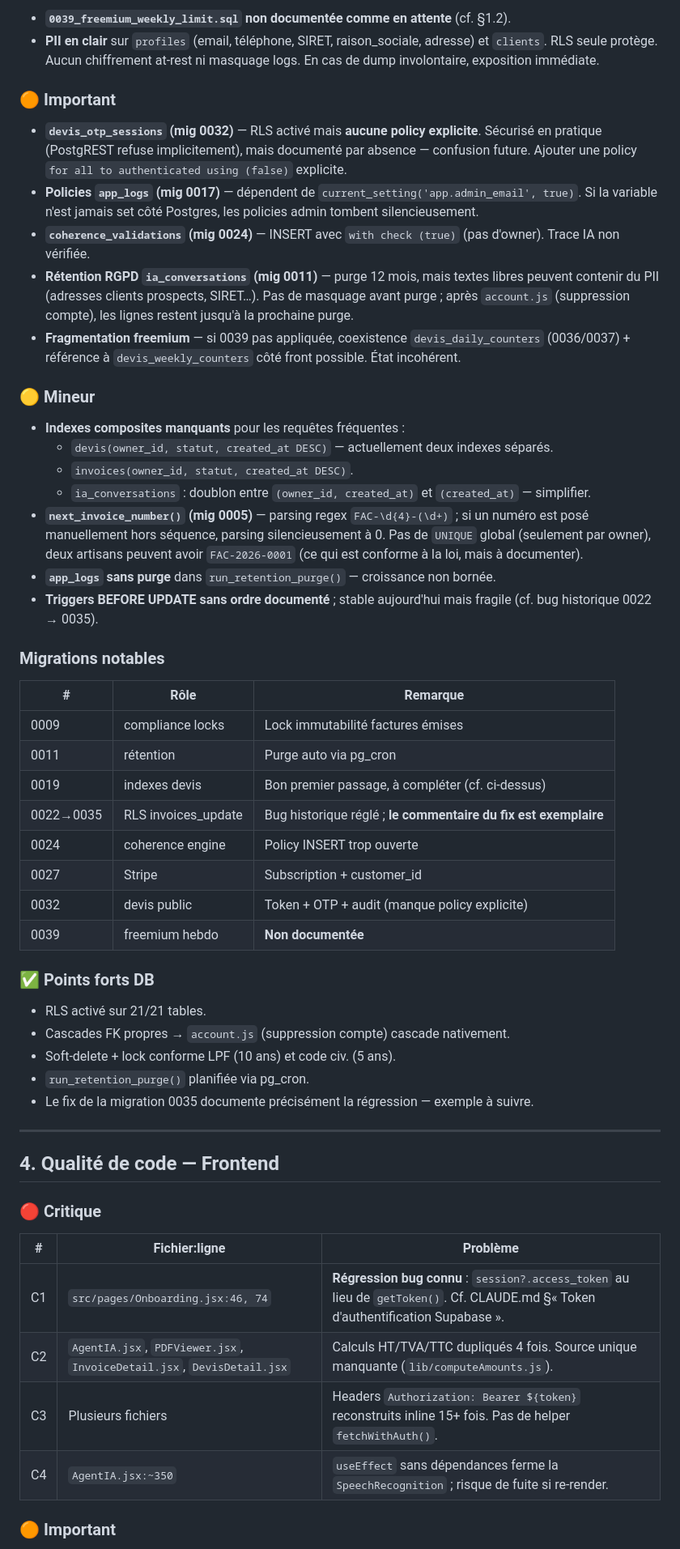
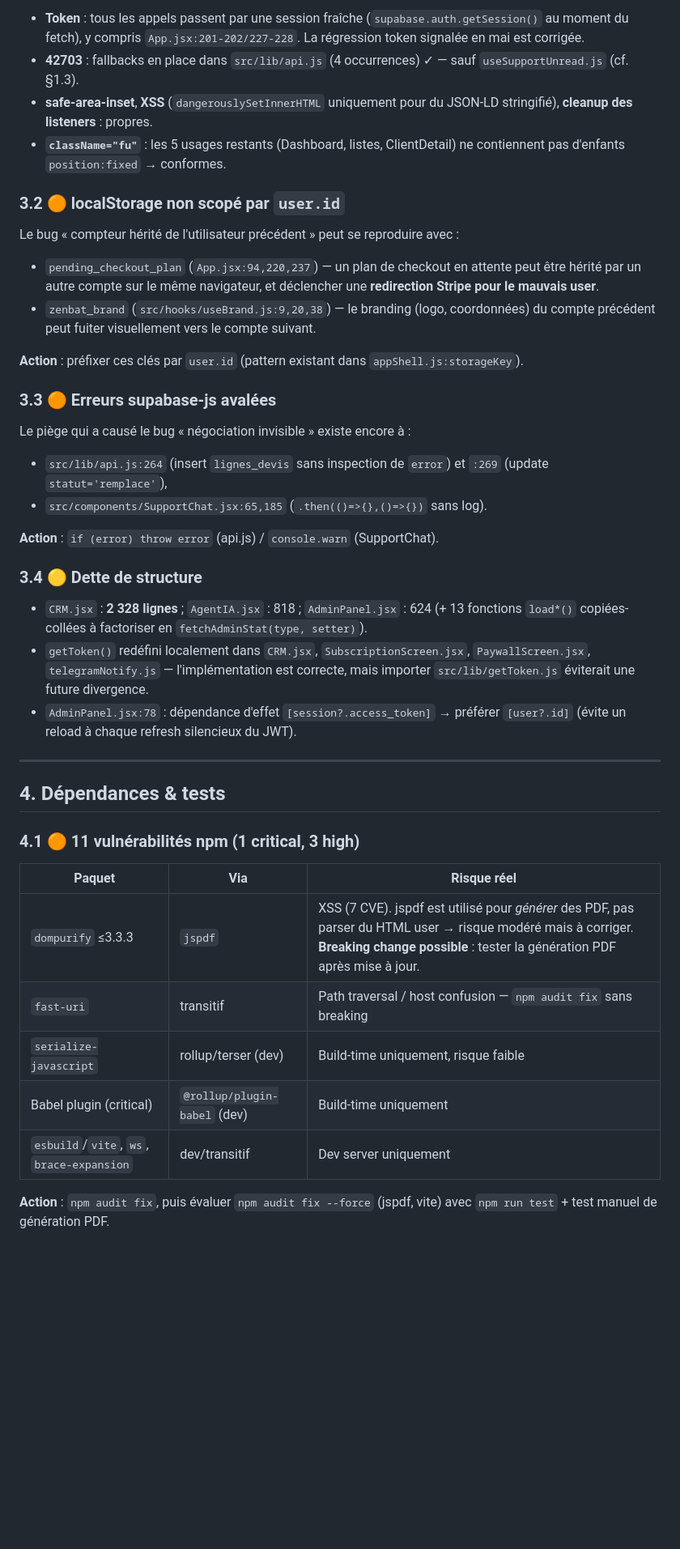
Before and after one commit to Dursun242/Zenbat, a Markdown page: AUDIT.md, the part around one of its changes. Shown at 81% size. Rendered like a GitHub page; blank space fills up the shorter version.

```diff
--- a/AUDIT.md
+++ b/AUDIT.md
@@ -92,58 +106,44 @@ newsletter.js  odoo-sign.js  stripe.js
 
-- **`0039_freemium_weekly_limit.sql` non documentée comme en attente** (cf. §1.2).
-- **PII en clair** sur `profiles` (email, téléphone, SIRET, raison_sociale, adresse) et `clients`. RLS seule protège. Aucun chiffrement at-rest ni masquage logs. En cas de dump involontaire, exposition immédiate.
+- **Token** : tous les appels passent par une session fraîche (`supabase.auth.getSession()` au moment du fetch), y compris `App.jsx:201-202/227-228`. La régression token signalée en mai est corrigée.
+- **42703** : fallbacks en place dans `src/lib/api.js` (4 occurrences) ✓ — sauf `useSupportUnread.js` (cf. §1.3).
+- **safe-area-inset**, **XSS** (`dangerouslySetInnerHTML` uniquement pour du JSON-LD stringifié), **cleanup des listeners** : propres.
+- **`className="fu"`** : les 5 usages restants (Dashboard, listes, ClientDetail) ne contiennent pas d'enfants `position:fixed` → conformes.
 
-### 🟠 Important
+### 3.2 🟠 localStorage non scopé par `user.id`
 
-- **`devis_otp_sessions` (mig 0032)** — RLS activé mais **aucune policy explicite**. Sécurisé en pratique (PostgREST refuse implicitement), mais documenté par absence — confusion future. Ajouter une policy `for all to authenticated using (false)` explicite.
-- **Policies `app_logs` (mig 0017)** — dépendent de `current_setting('app.admin_email', true)`. Si la variable n'est jamais set côté Postgres, les policies admin tombent silencieusement.
-- **`coherence_validations` (mig 0024)** — INSERT avec `with check (true)` (pas d'owner). Trace IA non vérifiée.
-- **Rétention RGPD `ia_conversations` (mig 0011)** — purge 12 mois, mais textes libres peuvent contenir du PII (adresses clients prospects, SIRET…). Pas de masquage avant purge ; après `account.js` (suppression compte), les lignes restent jusqu'à la prochaine purge.
-- **Fragmentation freemium** — si 0039 pas appliquée, coexistence `devis_daily_counters` (0036/0037) + référence à `devis_weekly_counters` côté front possible. État incohérent.
+Le bug « compteur hérité de l'utilisateur précédent » peut se reproduire avec :
+- `pending_checkout_plan` (`App.jsx:94,220,237`) — un plan de checkout en attente peut être hérité par un autre compte sur le même navigateur, et déclencher une **redirection Stripe pour le mauvais user**.
+- `zenbat_brand` (`src/hooks/useBrand.js:9,20,38`) — le branding (logo, coordonnées) du compte précédent peut fuiter visuellement vers le compte suivant.
 
-### 🟡 Mineur
+**Action** : préfixer ces clés par `user.id` (pattern existant dans `appShell.js:storageKey`).
 
-- **Indexes composites manquants** pour les requêtes fréquentes :
-  - `devis(owner_id, statut, created_at DESC)` — actuellement deux indexes séparés.
-  - `invoices(owner_id, statut, created_at DESC)`.
-  - `ia_conversations` : doublon entre `(owner_id, created_at)` et `(created_at)` — simplifier.
-- **`next_invoice_number()` (mig 0005)** — parsing regex `FAC-\d{4}-(\d+)` ; si un numéro est posé manuellement hors séquence, parsing silencieusement à 0. Pas de `UNIQUE` global (seulement par owner), deux artisans peuvent avoir `FAC-2026-0001` (ce qui est conforme à la loi, mais à documenter).
-- **`app_logs` sans purge** dans `run_retention_purge()` — croissance non bornée.
-- **Triggers BEFORE UPDATE sans ordre documenté** ; stable aujourd'hui mais fragile (cf. bug historique 0022 → 0035).
+### 3.3 🟠 Erreurs supabase-js avalées
 
-### Migrations notables
+Le piège qui a causé le bug « négociation invisible » existe encore à :
+- `src/lib/api.js:264` (insert `lignes_devis` sans inspection de `error`) et `:269` (update `statut='remplace'`),
+- `src/components/SupportChat.jsx:65,185` (`.then(()=>{},()=>{})` sans log).
 
-| # | Rôle | Remarque |
-|---|---|---|
-| 0009 | compliance locks | Lock immutabilité factures émises |
-| 0011 | rétention | Purge auto via pg_cron |
-| 0019 | indexes devis | Bon premier passage, à compléter (cf. ci-dessus) |
-| 0022→0035 | RLS invoices_update | Bug historique réglé ; **le commentaire du fix est exemplaire** |
-| 0024 | coherence engine | Policy INSERT trop ouverte |
-| 0027 | Stripe | Subscription + customer_id |
-| 0032 | devis public | Token + OTP + audit (manque policy explicite) |
-| 0039 | freemium hebdo | **Non documentée** |
+**Action** : `if (error) throw error` (api.js) / `console.warn` (SupportChat).
 
-### ✅ Points forts DB
+### 3.4 🟡 Dette de structure
 
-- RLS activé sur 21/21 tables.
-- Cascades FK propres → `account.js` (suppression compte) cascade nativement.
-- Soft-delete + lock conforme LPF (10 ans) et code civ. (5 ans).
-- `run_retention_purge()` planifiée via pg_cron.
-- Le fix de la migration 0035 documente précisément la régression — exemple à suivre.
+- `CRM.jsx` : **2 328 lignes** ; `AgentIA.jsx` : 818 ; `AdminPanel.jsx` : 624 (+ 13 fonctions `load*()` copiées-collées à factoriser en `fetchAdminStat(type, setter)`).
+- `getToken()` redéfini localement dans `CRM.jsx`, `SubscriptionScreen.jsx`, `PaywallScreen.jsx`, `telegramNotify.js` — l'implémentation est correcte, mais importer `src/lib/getToken.js` éviterait une future divergence.
+- `AdminPanel.jsx:78` : dépendance d'effet `[session?.access_token]` → préférer `[user?.id]` (évite un reload à chaque refresh silencieux du JWT).
 
 ---
 
-## 4. Qualité de code — Frontend
+## 4. Dépendances & tests
 
-### 🔴 Critique
+### 4.1 🟠 11 vulnérabilités npm (1 critical, 3 high)
 
-| # | Fichier:ligne | Problème |
+| Paquet | Via | Risque réel |
 |---|---|---|
-| C1 | `src/pages/Onboarding.jsx:46, 74` | **Régression bug connu** : `session?.access_token` au lieu de `getToken()`. Cf. CLAUDE.md §« Token d'authentification Supabase ». |
-| C2 | `AgentIA.jsx`, `PDFViewer.jsx`, `InvoiceDetail.jsx`, `DevisDetail.jsx` | Calculs HT/TVA/TTC dupliqués 4 fois. Source unique manquante (`lib/computeAmounts.js`). |
-| C3 | Plusieurs fichiers | Headers `Authorization: Bearer ${token}` reconstruits inline 15+ fois. Pas de helper `fetchWithAuth()`. |
-| C4 | `AgentIA.jsx:~350` | `useEffect` sans dépendances ferme la `SpeechRecognition` ; risque de fuite si re-render. |
+| `dompurify` ≤3.3.3 | `jspdf` | XSS (7 CVE). jspdf est utilisé pour *générer* des PDF, pas parser du HTML user → risque modéré mais à corriger. **Breaking change possible** : tester la génération PDF après mise à jour. |
+| `fast-uri` | transitif | Path traversal / host confusion — `npm audit fix` sans breaking |
+| `serialize-javascript` | rollup/terser (dev) | Build-time uniquement, risque faible |
+| Babel plugin (critical) | `@rollup/plugin-babel` (dev) | Build-time uniquement |
+| `esbuild`/`vite`, `ws`, `brace-expansion` | dev/transitif | Dev server uniquement |
 
-### 🟠 Important
+**Action** : `npm audit fix`, puis évaluer `npm audit fix --force` (jspdf, vite) avec `npm run test` + test manuel de génération PDF.
 
```
Also changed, not shown: other parts of AUDIT.md (+101 -145 lines).
